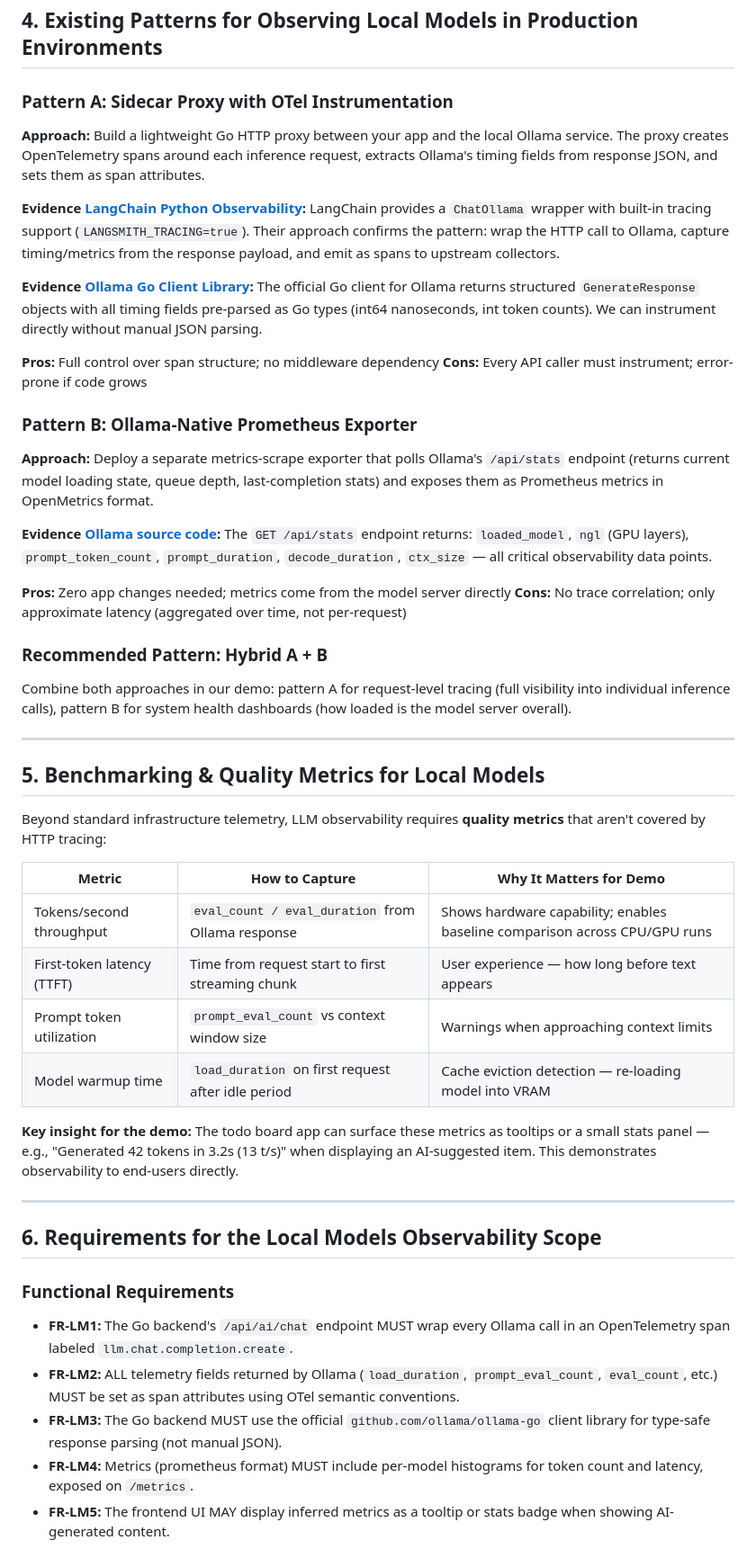
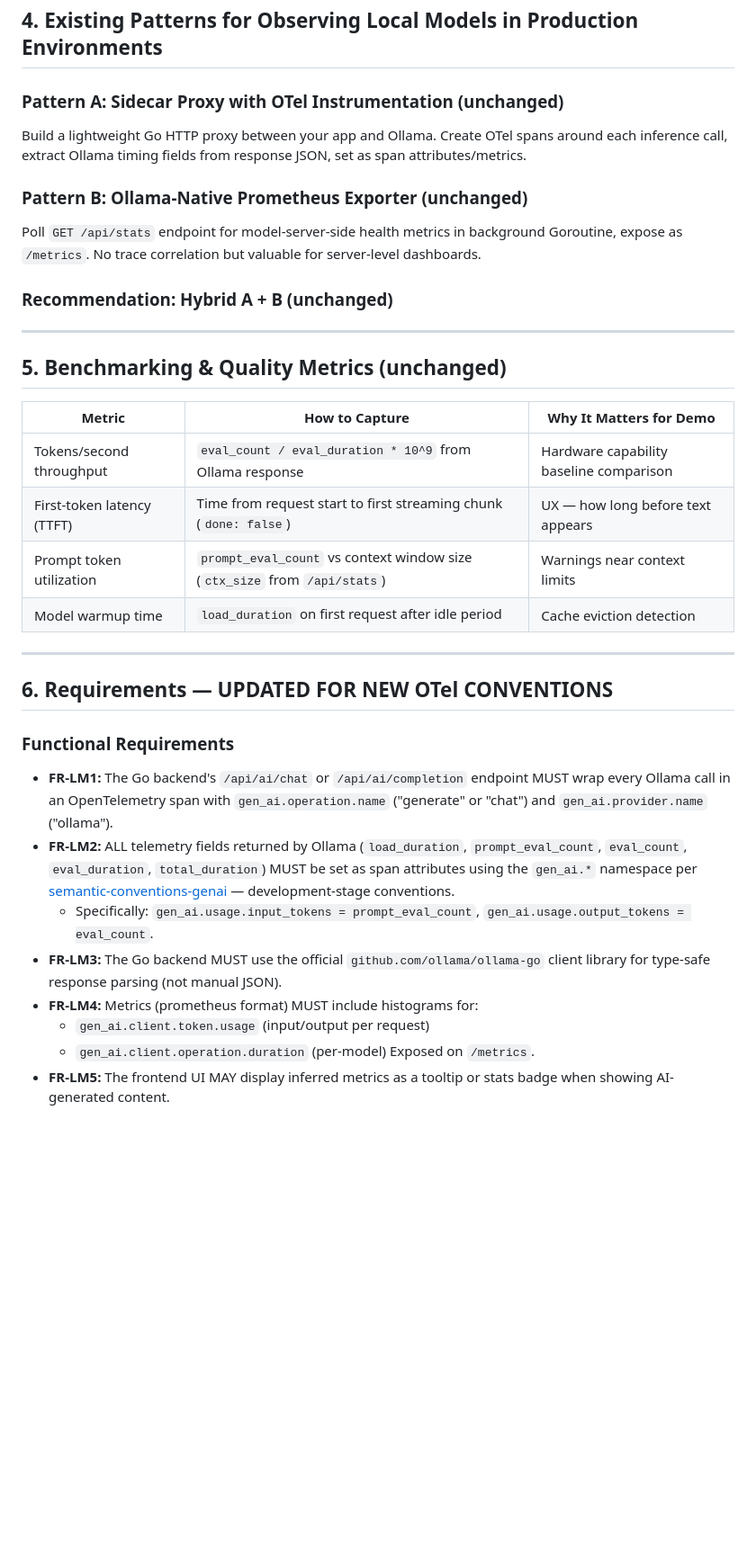
Before and after one commit to isItObservable/sympozium-todo-demo, a Markdown page: docs/brief.md, the part around one of its changes. Shown at 90% size. Drawn GitHub-style; blank space fills up the shorter version.

```diff
--- a/docs/brief.md
+++ b/docs/brief.md
@@ -83,50 +115,37 @@ OTel recently normalized naming from `gen_ai.*` to `llm.*` for LLM metrics and s
 
 ## 4. Existing Patterns for Observing Local Models in Production Environments
 
-### Pattern A: Sidecar Proxy with OTel Instrumentation
-**Approach:** Build a lightweight Go HTTP proxy between your app and the local Ollama service. The proxy creates OpenTelemetry spans around each inference request, extracts Ollama's timing fields from response JSON, and sets them as span attributes.
+### Pattern A: Sidecar Proxy with OTel Instrumentation (unchanged)
+Build a lightweight Go HTTP proxy between your app and Ollama. Create OTel spans around each inference call, extract Ollama timing fields from response JSON, set as span attributes/metrics.
 
-**Evidence [LangChain Python Observability](https://python.langchain.com/docs/guides/observability):** LangChain provides a `ChatOllama` wrapper with built-in tracing support (`LANGSMITH_TRACING=true`). Their approach confirms the pattern: wrap the HTTP call to Ollama, capture timing/metrics from the response payload, and emit as spans to upstream collectors.
+### Pattern B: Ollama-Native Prometheus Exporter (unchanged)
+Poll `GET /api/stats` endpoint for model-server-side health metrics in background Goroutine, expose as `/metrics`. No trace correlation but valuable for server-level dashboards.
 
-**Evidence [Ollama Go Client Library](https://github.com/ollama/ollama-go):** The official Go client for Ollama returns structured `GenerateResponse` objects with all timing fields pre-parsed as Go types (int64 nanoseconds, int token counts). We can instrument directly without manual JSON parsing.
-
-**Pros:** Full control over span structure; no middleware dependency
-**Cons:** Every API caller must instrument; error-prone if code grows
-
-### Pattern B: Ollama-Native Prometheus Exporter
-**Approach:** Deploy a separate metrics-scrape exporter that polls Ollama's `/api/stats` endpoint (returns current model loading state, queue depth, last-completion stats) and exposes them as Prometheus metrics in OpenMetrics format.
-
-**Evidence [Ollama source code](https://github.com/ollama/ollama/blob/main/server/routes.go):** The `GET /api/stats` endpoint returns: `loaded_model`, `ngl` (GPU layers), `prompt_token_count`, `prompt_duration`, `decode_duration`, `ctx_size` — all critical observability data points.
-
-**Pros:** Zero app changes needed; metrics come from the model server directly
-**Cons:** No trace correlation; only approximate latency (aggregated over time, not per-request)
-
-### Recommended Pattern: Hybrid A + B
-Combine both approaches in our demo: pattern A for request-level tracing (full visibility into individual inference calls), pattern B for system health dashboards (how loaded is the model server overall).
+### Recommendation: Hybrid A + B (unchanged)
 
 ---
 
-## 5. Benchmarking & Quality Metrics for Local Models
-
-Beyond standard infrastructure telemetry, LLM observability requires **quality metrics** that aren't covered by HTTP tracing:
+## 5. Benchmarking & Quality Metrics (unchanged)
 
 | Metric | How to Capture | Why It Matters for Demo |
 |--------|---------------|------------------------|
-| Tokens/second throughput | `eval_count / eval_duration` from Ollama response | Shows hardware capability; enables baseline comparison across CPU/GPU runs |
-| First-token latency (TTFT) | Time from request start to first streaming chunk | User experience — how long before text appears |
-| Prompt token utilization | `prompt_eval_count` vs context window size | Warnings when approaching context limits |
-| Model warmup time | `load_duration` on first request after idle period | Cache eviction detection — re-loading model into VRAM |
-
-**Key insight for the demo:** The todo board app can surface these metrics as tooltips or a small stats panel — e.g., "Generated 42 tokens in 3.2s (13 t/s)" when displaying an AI-suggested item. This demonstrates observability to end-users directly.
+| Tokens/second throughput | `eval_count / eval_duration * 10^9` from Ollama response | Hardware capability baseline comparison |
+| First-token latency (TTFT) | Time from request start to first streaming chunk (`done: false`) | UX — how long before text appears |
+| Prompt token utilization | `prompt_eval_count` vs context window size (`ctx_size` from `/api/stats`) | Warnings near context limits |
+| Model warmup time | `load_duration` on first request after idle period | Cache eviction detection |
 
 ---
 
-## 6. Requirements for the Local Models Observability Scope
+## 6. Requirements — UPDATED FOR NEW OTel CONVENTIONS
 
 ### Functional Requirements
-- **FR-LM1:** The Go backend's `/api/ai/chat` endpoint MUST wrap every Ollama call in an OpenTelemetry span labeled `llm.chat.completion.create`.
-- **FR-LM2:** ALL telemetry fields returned by Ollama (`load_duration`, `prompt_eval_count`, `eval_count`, etc.) MUST be set as span attributes using OTel semantic conventions.
+- **FR-LM1:** The Go backend's `/api/ai/chat` or `/api/ai/completion` endpoint MUST wrap every Ollama call in an OpenTelemetry span with `gen_ai.operation.name` ("generate" or "chat") and `gen_ai.provider.name` ("ollama").
+- **FR-LM2:** ALL telemetry fields returned by Ollama (`load_duration`, `prompt_eval_count`, `eval_count`, `eval_duration`, `total_duration`) MUST be set as span attributes using the `gen_ai.*` namespace per [semantic-conventions-genai](https://github.com/open-telemetry/semantic-conventions-genai/tree/main/docs/gen-ai/gen-ai-spans.md) — development-stage conventions.
+  - Specifically: `gen_ai.usage.input_tokens = prompt_eval_count`, `gen_ai.usage.output_tokens = eval_count`.
 - **FR-LM3:** The Go backend MUST use the official `github.com/ollama/ollama-go` client library for type-safe response parsing (not manual JSON).
-- **FR-LM4:** Metrics (prometheus format) MUST include per-model histograms for token count and latency, exposed on `/metrics`.
+- **FR-LM4:** Metrics (prometheus format) MUST include histograms for:
+  - `gen_ai.client.token.usage` (input/output per request)
+  - `gen_ai.client.operation.duration` (per-model)
+  Exposed on `/metrics`.
 - **FR-LM5:** The frontend UI MAY display inferred metrics as a tooltip or stats badge when showing AI-generated content.
 
```
Also changed, not shown: other parts of docs/brief.md (+107 -70 lines).
